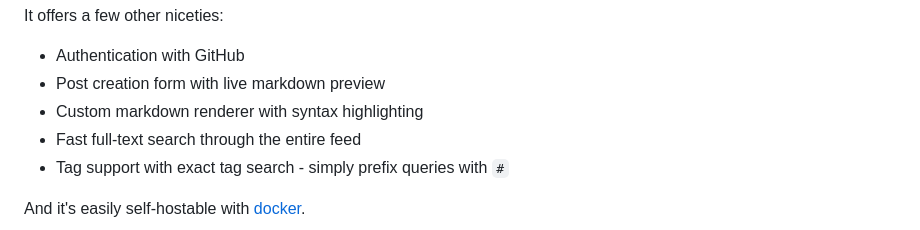
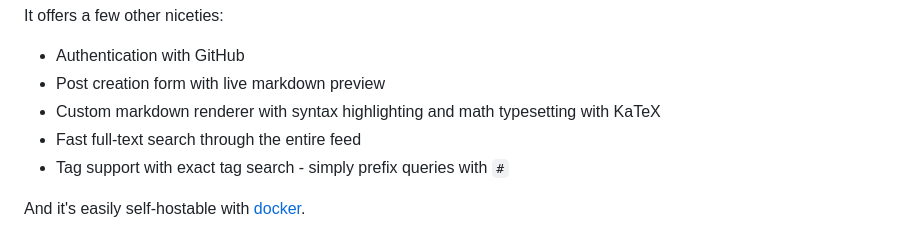
Before and after one commit to terror/liam.rs, a Markdown page: projects/stream.md, the part around the change. Rendered like a GitHub page.

```diff
--- a/projects/stream.md
+++ b/projects/stream.md
@@ -14,7 +14,8 @@ It offers a few other niceties:
 
 - Authentication with GitHub
 - Post creation form with live markdown preview
-- Custom markdown renderer with syntax highlighting
+- Custom markdown renderer with syntax highlighting and math typesetting with
+  KaTeX
 - Fast full-text search through the entire feed
 - Tag support with exact tag search - simply prefix queries with `#`
 
```
Also changed, not shown: projects/quwue.md (added, +20 -0 lines), docs/images/quwue.png (added), 1 other file.
